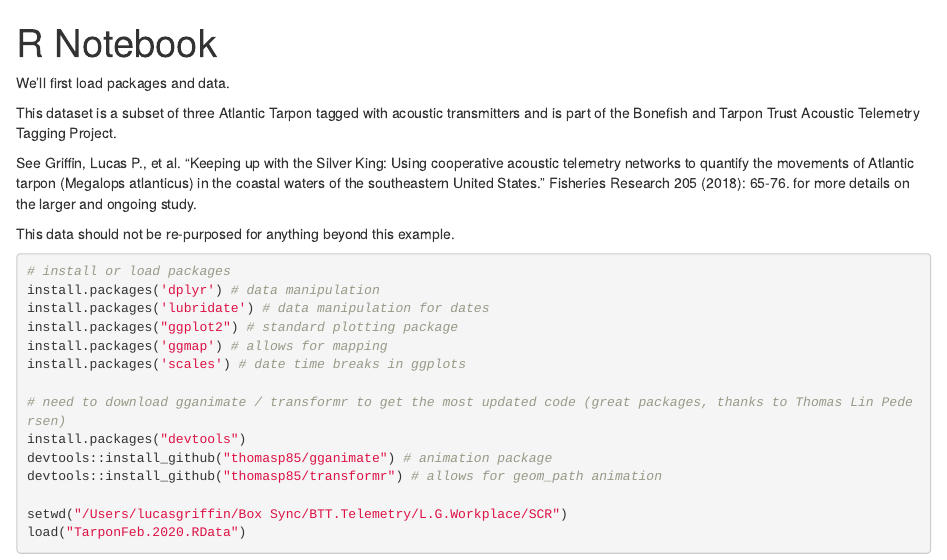
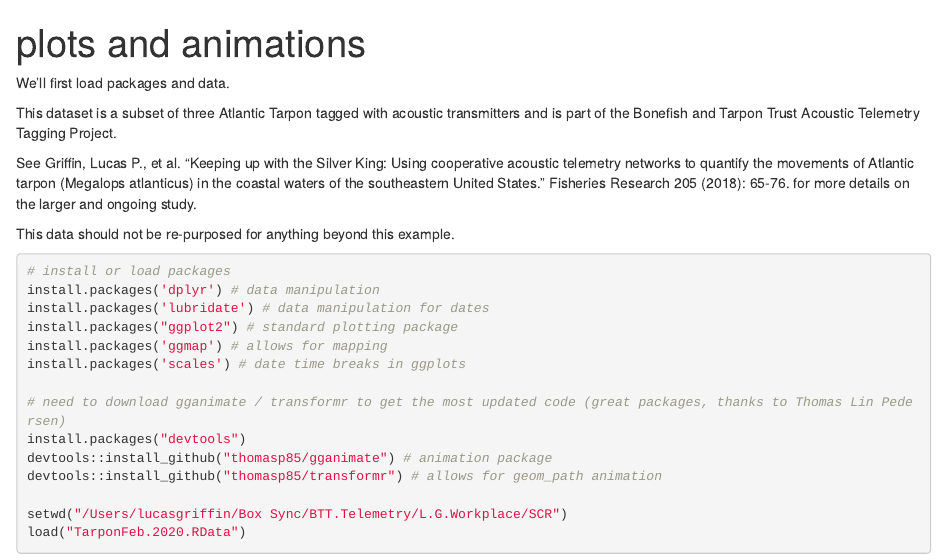
Before and after one commit to lucaspgriffin/tarpon_animation_example, an R Markdown document (tarpon_animation_example_SCR.Rmd): the page in a window 1100 px wide, from its top. Rendered offline with R 4.5, knitr and Pandoc, with nearby package versions; some code elsewhere in the file could not run offline; common packages that the code uses without loading them are loaded.

Commit message:
Feb 18 2020

```diff
--- a/tarpon_animation_example_SCR.Rmd
+++ b/tarpon_animation_example_SCR.Rmd
@@ -1,5 +1,5 @@
 ---
-title: "R Notebook"
+title: "plots and animations"
 output: html_notebook
 editor_options:
   chunk_output_type: console
```
